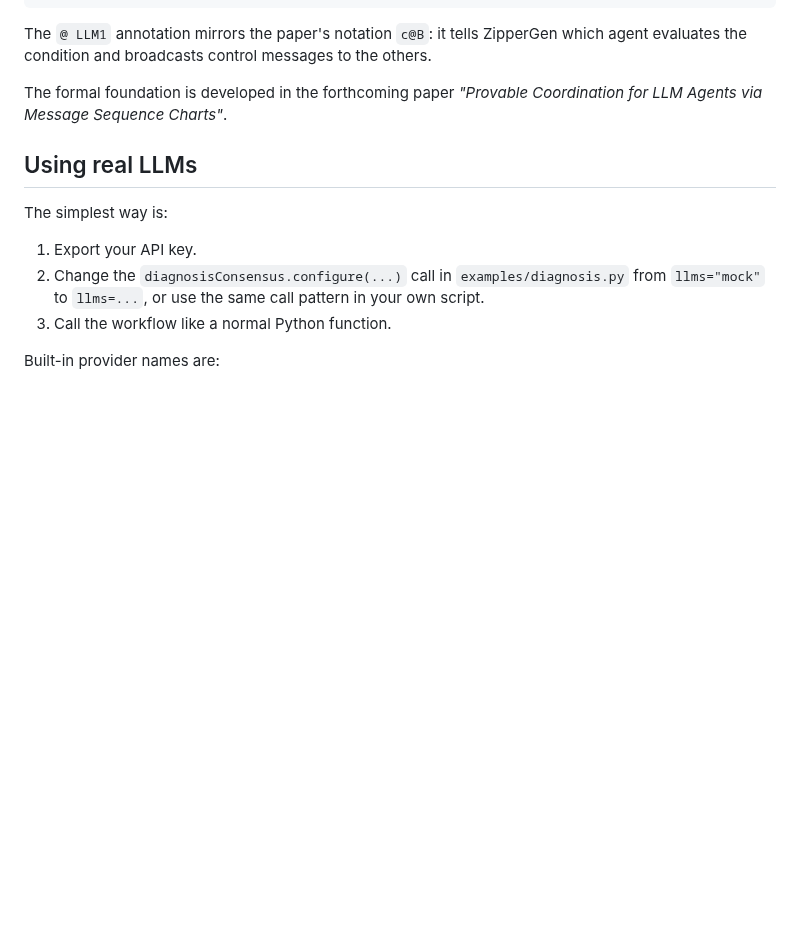
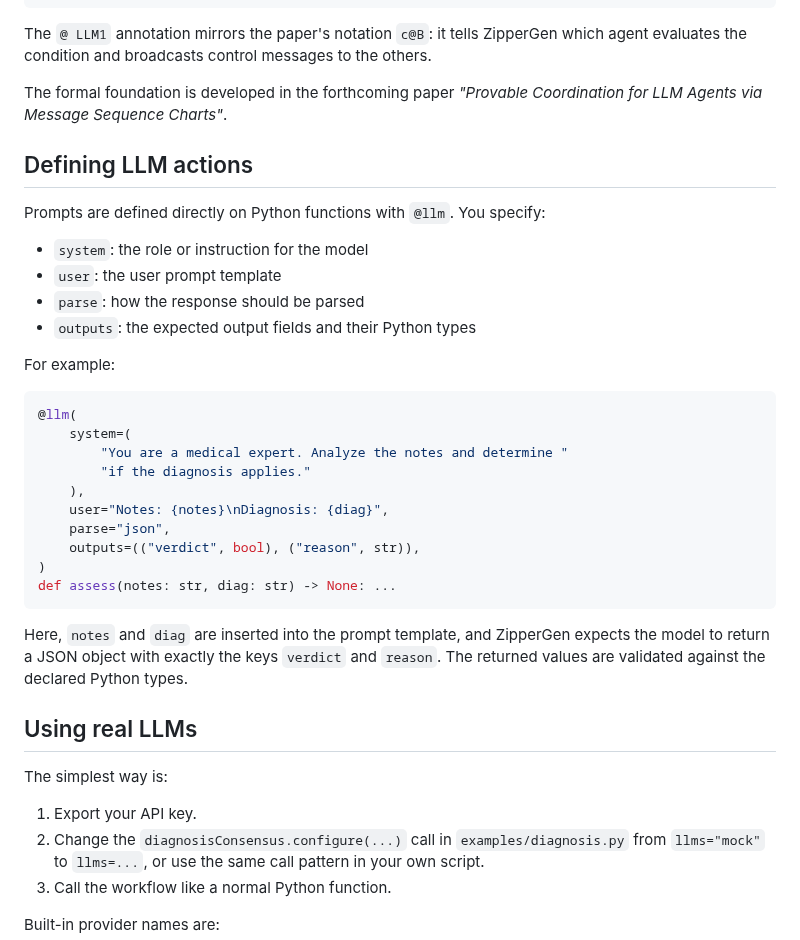
Before and after one commit to zippergen-io/zippergen, a Markdown page: README.md, the part around the change. GitHub-like rendering; blank space fills up the shorter version.

Commit message:
Add 'Defining LLM actions' section to README

````diff
--- a/README.md
+++ b/README.md
@@ -118,6 +118,32 @@ The `@ LLM1` annotation mirrors the paper's notation `c@B`: it tells ZipperGen w
 
 The formal foundation is developed in the forthcoming paper *"Provable Coordination for LLM Agents via Message Sequence Charts"*.
 
+## Defining LLM actions
+
+Prompts are defined directly on Python functions with `@llm`. You specify:
+
+- `system`: the role or instruction for the model
+- `user`: the user prompt template
+- `parse`: how the response should be parsed
+- `outputs`: the expected output fields and their Python types
+
+For example:
+
+```python
+@llm(
+    system=(
+        "You are a medical expert. Analyze the notes and determine "
+        "if the diagnosis applies."
+    ),
+    user="Notes: {notes}\nDiagnosis: {diag}",
+    parse="json",
+    outputs=(("verdict", bool), ("reason", str)),
+)
+def assess(notes: str, diag: str) -> None: ...
+```
+
+Here, `notes` and `diag` are inserted into the prompt template, and ZipperGen expects the model to return a JSON object with exactly the keys `verdict` and `reason`. The returned values are validated against the declared Python types.
+
 ## Using real LLMs
 
 The simplest way is:
````
